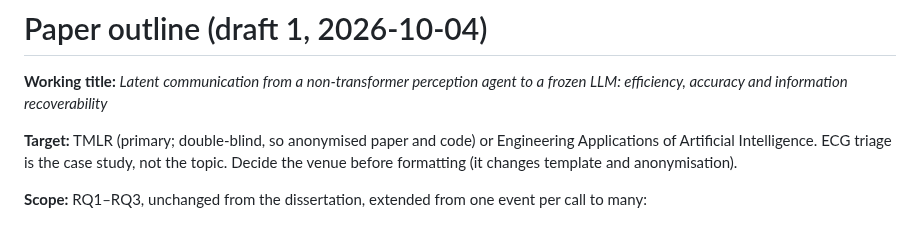
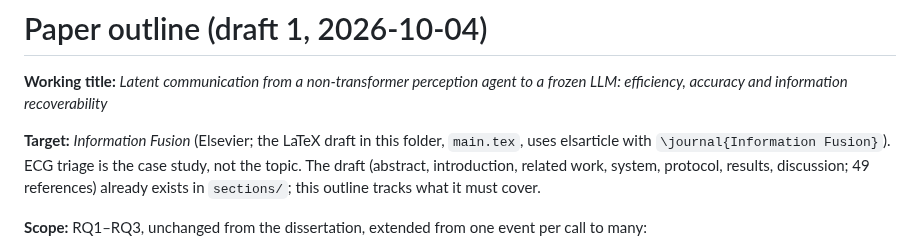
Before and after one commit to a1if/Heterogeneous-Multi-Agent-Edge-AI-for-Clinical-Decision-Support, a Markdown page: docs/paper/outline.md, the part around the change. Drawn GitHub-style.

Commit message:
Outline: venue is Information Fusion (matches the LaTeX draft)
Co-Authored-By: Claude Opus 5.5 <noreply@anthropic.com>

```diff
--- a/docs/paper/outline.md
+++ b/docs/paper/outline.md
@@ -2,7 +2,7 @@
 
 **Working title:** *Latent communication from a non-transformer perception agent to a frozen LLM: efficiency, accuracy and information recoverability*
 
-**Target:** TMLR (primary; double-blind, so anonymised paper and code) or Engineering Applications of Artificial Intelligence. ECG triage is the case study, not the topic. Decide the venue before formatting (it changes template and anonymisation).
+**Target:** *Information Fusion* (Elsevier; the LaTeX draft in this folder, `main.tex`, uses elsarticle with `\journal{Information Fusion}`). ECG triage is the case study, not the topic. The draft (abstract, introduction, related work, system, protocol, results, discussion; 49 references) already exists in `sections/`; this outline tracks what it must cover.
 
 **Scope:** RQ1–RQ3, unchanged from the dissertation, extended from one event per call to many:
 - **RQ1:** Does a learned adapter reduce the token count, latency and memory of the perception-to-LLM handoff compared with text interfaces?
```
